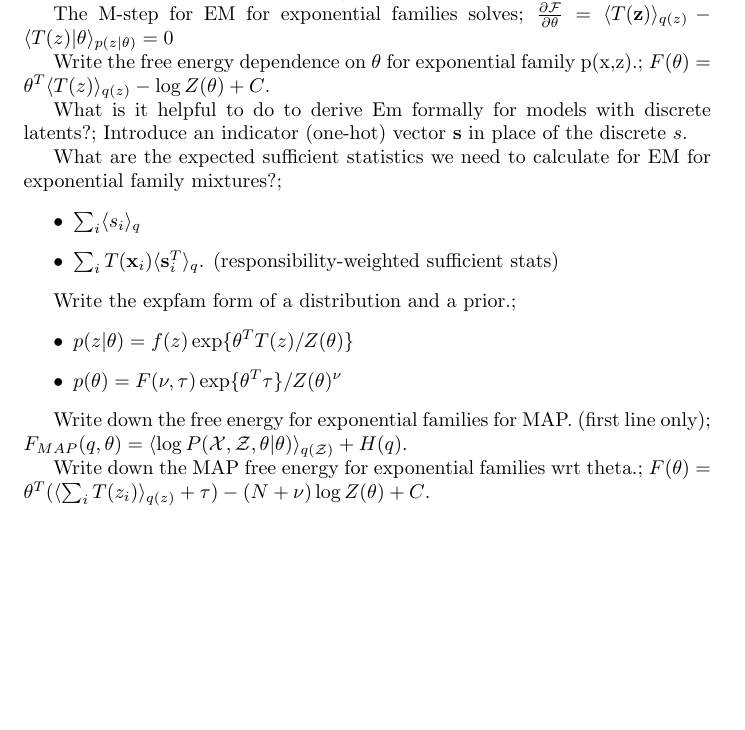
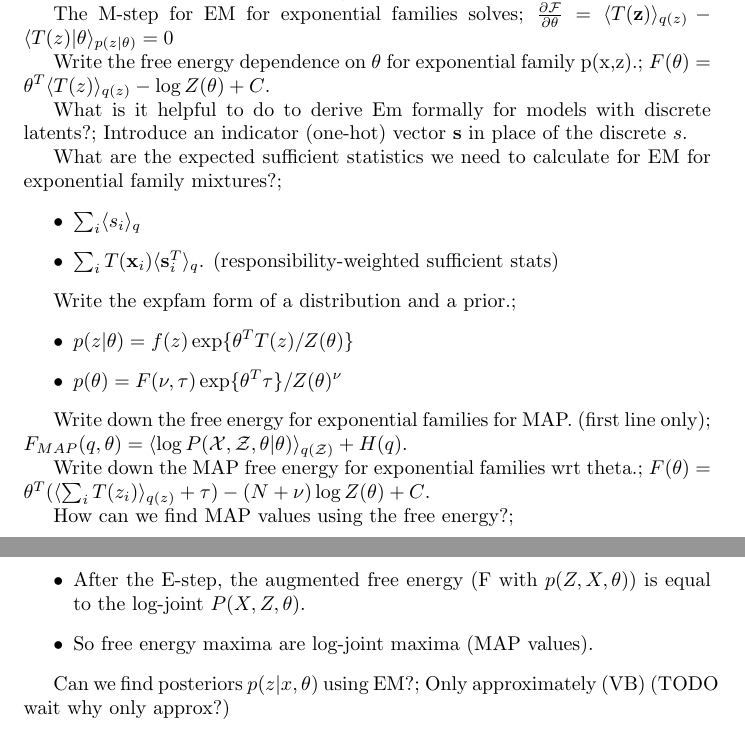
Before and after one commit to jessicayung/machine-learning-flashcards, a LaTeX document (machine-learning/unsupervised-learning/lecture-3.tex): part of page 4 of 4 before the commit and two parts of pages 4 and 5 of 5 after it, the two joined at a grey line, cut so that both start at the same text, the shorter picture padded with empty space. Compiled offline with pdfLaTeX.

Commit message:
feat(g3): add to g3

```diff
--- a/machine-learning/unsupervised-learning/lecture-3.tex
+++ b/machine-learning/unsupervised-learning/lecture-3.tex
@@ -146,4 +146,12 @@ Write the expfam form of a distribution and a prior.; \begin{itemize}
 Write down the free energy for exponential families for MAP. (first line only);  $F_{MAP}(q,\theta) = \langle \log P(\mathcal{X, Z, \theta}|\theta)\rangle_{q(\mathcal{Z})}+H(q)$.
 
 Write down the MAP free energy for exponential families wrt theta.;  $F(\theta) = \theta^T(\langle \sum_i T(z_i) \rangle_{q(z)} + \tau)- (N+\nu) \log Z(\theta) + C$.
+
+How can we find MAP values using the free energy?; \begin{itemize}
+    \item After the E-step, the augmented free energy (F with $p(Z, X, \theta)$) is equal to the log-joint $P(X, Z, \theta)$.
+    \item So free energy maxima are log-joint maxima (MAP values).
+\end{itemize}
+
+Can we find posteriors $p(z|x, \theta)$ using EM?; Only approximately (VB) (TODO wait why only approx?)
+
 \end{document}
```
